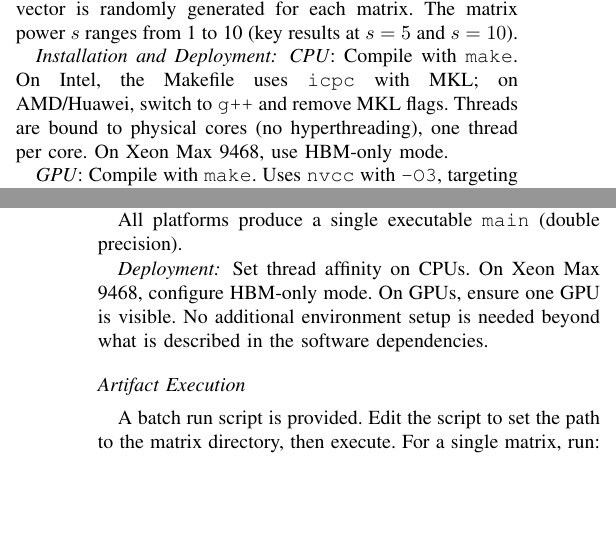
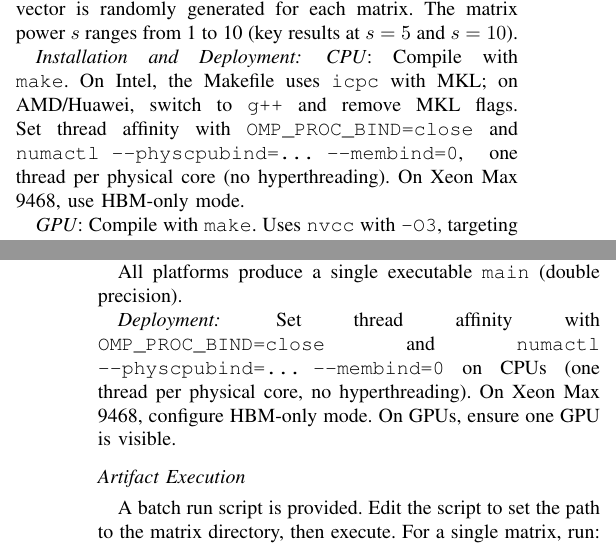
Before and after one commit to qleonardo/SC26_MPK_ADAE, a LaTeX paper (sc26_ad_ae_template.tex): two parts of the columns of pages 1 and 3 of 3, joined at a grey line, cut so that both start at the same text, the shorter picture padded with empty space. Compiled offline with pdfLaTeX; a missing font is replaced by an installed copy or a similar font; a LaTeX package or settings file that is missing is left out.

Commit message:
AD/AE: add numactl thread binding to all CPU deployment sections

```diff
--- a/sc26_ad_ae_template.tex
+++ b/sc26_ad_ae_template.tex
@@ -136,7 +136,7 @@ NVIDIA A100 (GPU)          & $\sim$180 \\
 
 \artinpart{Installation and Deployment}
 
-\emph{CPU}: Compile with \texttt{make}. On Intel, the Makefile uses \texttt{icpc} with MKL; on AMD/Huawei, switch to \texttt{g++} and remove MKL flags. Threads are bound to physical cores (no hyperthreading), one thread per core. On Xeon Max 9468, use HBM-only mode.
+\emph{CPU}: Compile with \texttt{make}. On Intel, the Makefile uses \texttt{icpc} with MKL; on AMD/Huawei, switch to \texttt{g++} and remove MKL flags. Set thread affinity with \texttt{OMP\_PROC\_BIND=close} and \texttt{numactl --physcpubind=... --membind=0}, one thread per physical core (no hyperthreading). On Xeon Max 9468, use HBM-only mode.
 
 \emph{GPU}: Compile with \texttt{make}. Uses \texttt{nvcc} with \texttt{-O3}, targeting the appropriate GPU architecture.
 
@@ -251,7 +251,7 @@ All platforms produce a single executable \texttt{main} (double precision).
 
 \artinpart{Deployment}
 
-Set thread affinity on CPUs. On Xeon Max 9468, configure HBM-only mode. On GPUs, ensure one GPU is visible. No additional environment setup is needed beyond what is described in the software dependencies.
+Set thread affinity with \texttt{OMP\_PROC\_BIND=close} and \texttt{numactl --physcpubind=... --membind=0} on CPUs (one thread per physical core, no hyperthreading). On Xeon Max 9468, configure HBM-only mode. On GPUs, ensure one GPU is visible.
 
 \artcomp
 
```
Also changed, not shown: sc26_ad_ae_template.tex (2 more changed lines).
